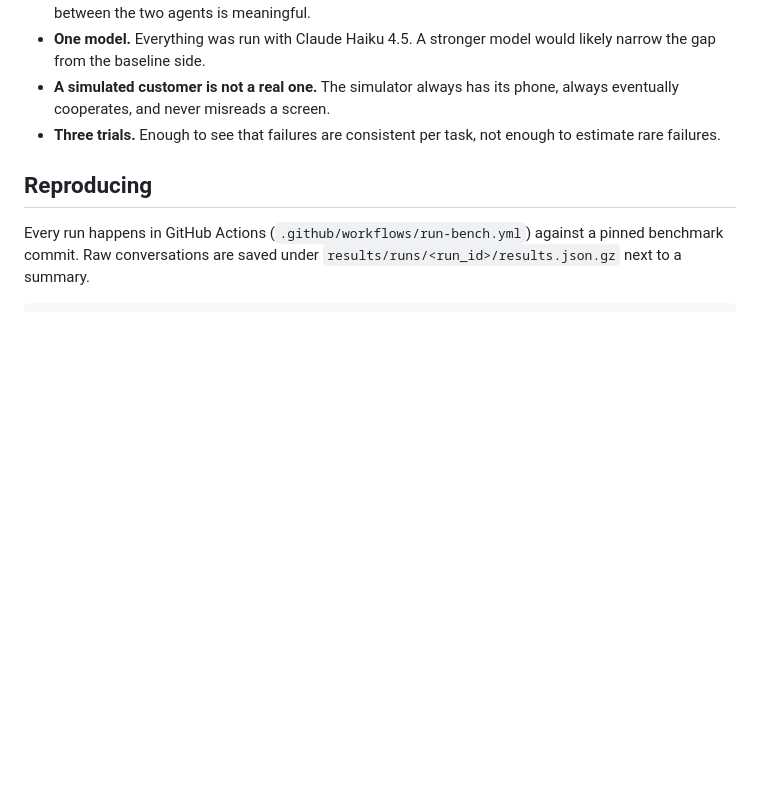
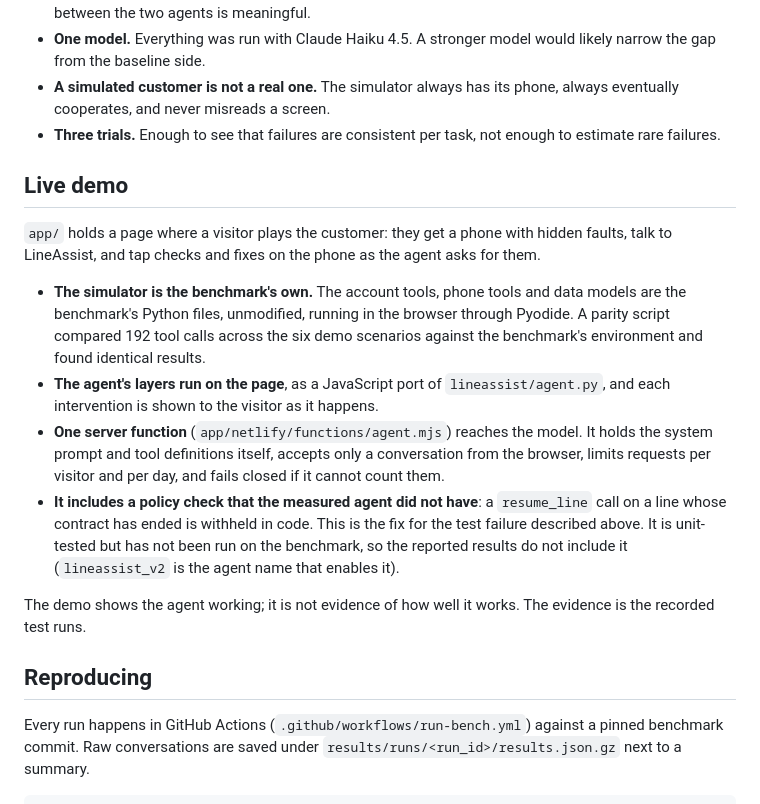
Before and after one commit to mathukumillidivya/lineassist, a Markdown page: README.md, the part around the change. GitHub-like rendering; blank space fills up the shorter version.

Commit message:
README: live demo and the post-test policy check

```diff
--- a/README.md
+++ b/README.md
@@ -111,6 +111,28 @@ is the claim.
 - **Three trials.** Enough to see that failures are consistent per task, not enough to
   estimate rare failures.
 
+## Live demo
+
+`app/` holds a page where a visitor plays the customer: they get a phone with hidden faults,
+talk to LineAssist, and tap checks and fixes on the phone as the agent asks for them.
+
+- **The simulator is the benchmark's own.** The account tools, phone tools and data models
+  are the benchmark's Python files, unmodified, running in the browser through Pyodide.
+  A parity script compared 192 tool calls across the six demo scenarios against the
+  benchmark's environment and found identical results.
+- **The agent's layers run on the page**, as a JavaScript port of `lineassist/agent.py`, and
+  each intervention is shown to the visitor as it happens.
+- **One server function** (`app/netlify/functions/agent.mjs`) reaches the model. It holds the
+  system prompt and tool definitions itself, accepts only a conversation from the browser,
+  limits requests per visitor and per day, and fails closed if it cannot count them.
+- **It includes a policy check that the measured agent did not have**: a `resume_line` call on
+  a line whose contract has ended is withheld in code. This is the fix for the test failure
+  described above. It is unit-tested but has not been run on the benchmark, so the reported
+  results do not include it (`lineassist_v2` is the agent name that enables it).
+
+The demo shows the agent working; it is not evidence of how well it works. The evidence is the
+recorded test runs.
+
 ## Reproducing
 
 Every run happens in GitHub Actions (`.github/workflows/run-bench.yml`) against a pinned
```
